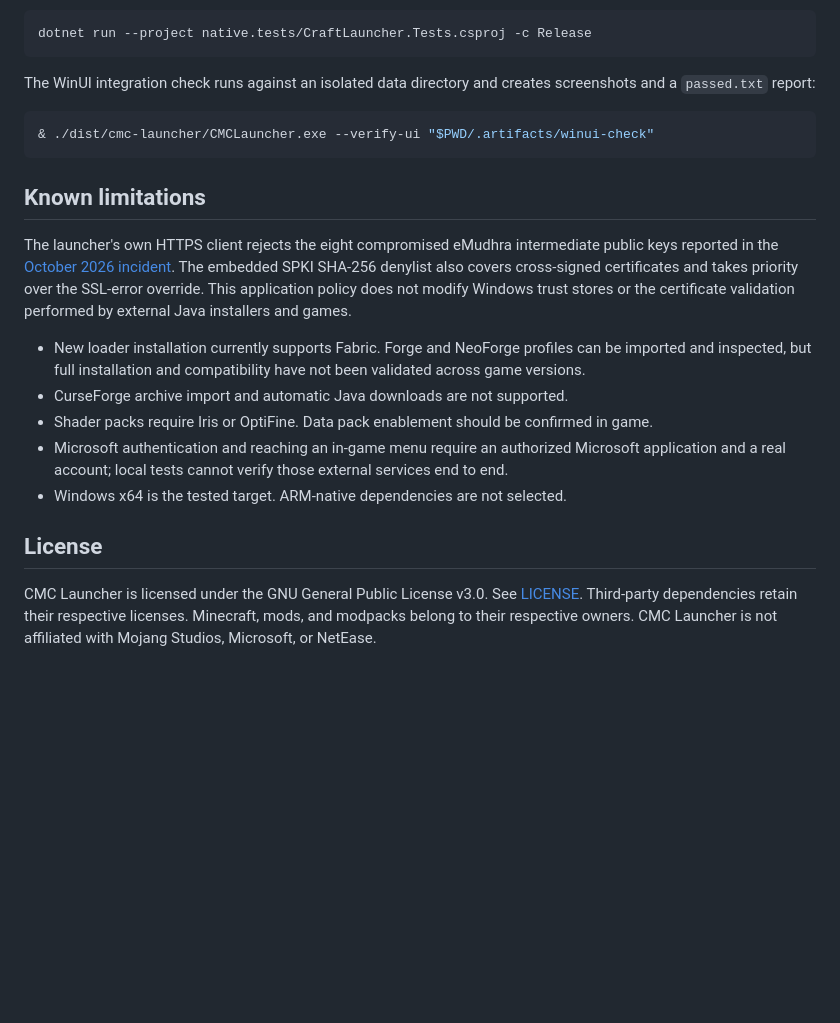
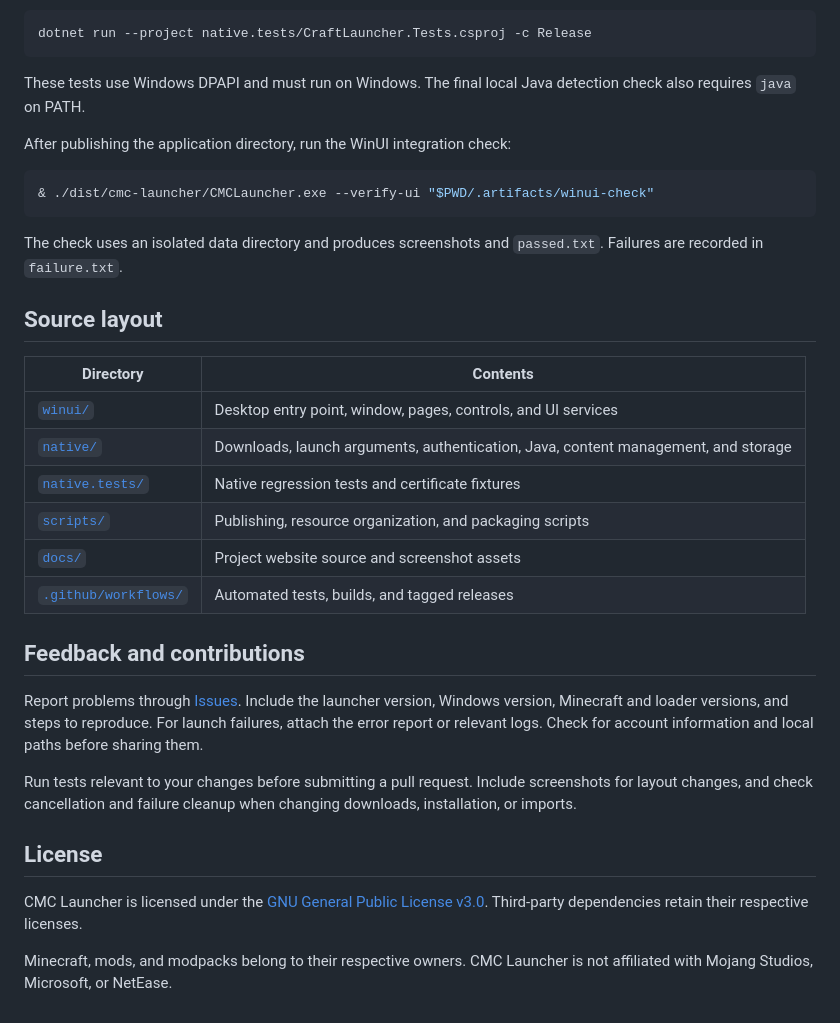
Before and after one commit to com-in/CMCLauncher, a Markdown page: README.md, the part around one of its changes. Rendered like a GitHub page; blank space fills up the shorter version.

````diff
--- a/README.md
+++ b/README.md
@@ -50,22 +110,35 @@ Run the native tests with:
 dotnet run --project native.tests/CraftLauncher.Tests.csproj -c Release
 ```
 
-The WinUI integration check runs against an isolated data directory and creates screenshots and a `passed.txt` report:
+These tests use Windows DPAPI and must run on Windows. The final local Java detection check also requires `java` on PATH.
+
+After publishing the application directory, run the WinUI integration check:
 
 ```powershell
 & ./dist/cmc-launcher/CMCLauncher.exe --verify-ui "$PWD/.artifacts/winui-check"
 ```
 
-## Known limitations
+The check uses an isolated data directory and produces screenshots and `passed.txt`. Failures are recorded in `failure.txt`.
 
-The launcher's own HTTPS client rejects the eight compromised eMudhra intermediate public keys reported in the [October 2026 incident](https://emudhra.we-have-a-problem.com/). The embedded SPKI SHA-256 denylist also covers cross-signed certificates and takes priority over the SSL-error override. This application policy does not modify Windows trust stores or the certificate validation performed by external Java installers and games.
+## Source layout
 
-- New loader installation currently supports Fabric. Forge and NeoForge profiles can be imported and inspected, but full installation and compatibility have not been validated across game versions.
-- CurseForge archive import and automatic Java downloads are not supported.
-- Shader packs require Iris or OptiFine. Data pack enablement should be confirmed in game.
-- Microsoft authentication and reaching an in-game menu require an authorized Microsoft application and a real account; local tests cannot verify those external services end to end.
-- Windows x64 is the tested target. ARM-native dependencies are not selected.
+| Directory | Contents |
+| --- | --- |
+| [`winui/`](winui/) | Desktop entry point, window, pages, controls, and UI services |
+| [`native/`](native/) | Downloads, launch arguments, authentication, Java, content management, and storage |
+| [`native.tests/`](native.tests/) | Native regression tests and certificate fixtures |
+| [`scripts/`](scripts/) | Publishing, resource organization, and packaging scripts |
+| [`docs/`](docs/) | Project website source and screenshot assets |
+| [`.github/workflows/`](.github/workflows/) | Automated tests, builds, and tagged releases |
+
+## Feedback and contributions
+
+Report problems through [Issues](https://github.com/com-in/CMCLauncher/issues). Include the launcher version, Windows version, Minecraft and loader versions, and steps to reproduce. For launch failures, attach the error report or relevant logs. Check for account information and local paths before sharing them.
+
+Run tests relevant to your changes before submitting a pull request. Include screenshots for layout changes, and check cancellation and failure cleanup when changing downloads, installation, or imports.
 
 ## License
 
-CMC Launcher is licensed under the GNU General Public License v3.0. See [LICENSE](LICENSE). Third-party dependencies retain their respective licenses. Minecraft, mods, and modpacks belong to their respective owners. CMC Launcher is not affiliated with Mojang Studios, Microsoft, or NetEase.
+CMC Launcher is licensed under the [GNU General Public License v3.0](LICENSE). Third-party dependencies retain their respective licenses.
+
+Minecraft, mods, and modpacks belong to their respective owners. CMC Launcher is not affiliated with Mojang Studios, Microsoft, or NetEase.
````
Also changed, not shown: other parts of README.md (+87 -27 lines).
